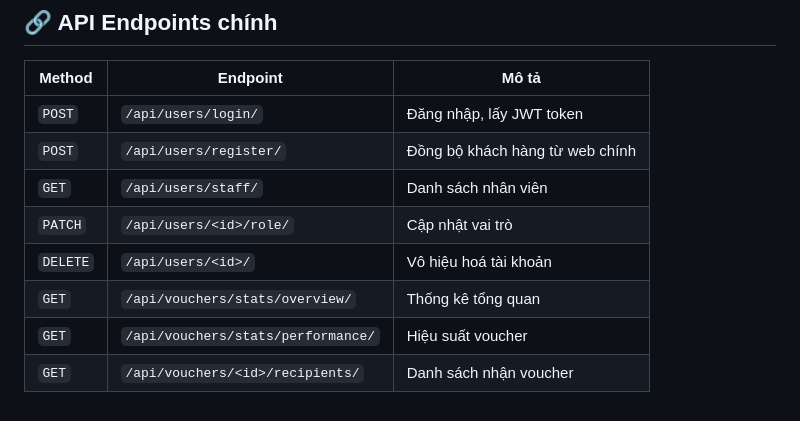
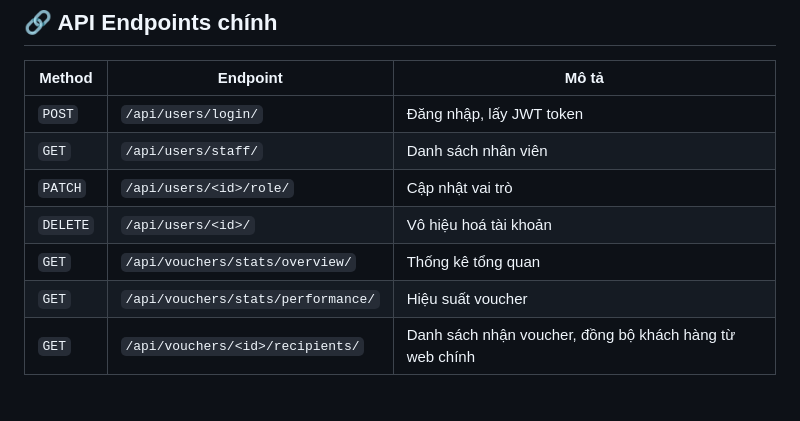
Before and after one commit to khoi-pham-it/DACN, a Markdown page: README.md, the part around the change. Rendered like a GitHub page.

Commit message:
Update description for voucher recipients endpoint

```diff
--- a/README.md
+++ b/README.md
@@ -199,10 +199,9 @@ DACN/
 | Method | Endpoint | Mô tả |
 |--------|----------|-------|
 | `POST` | `/api/users/login/` | Đăng nhập, lấy JWT token |
-| `POST` | `/api/users/register/` | Đồng bộ khách hàng từ web chính |
 | `GET` | `/api/users/staff/` | Danh sách nhân viên |
 | `PATCH` | `/api/users/<id>/role/` | Cập nhật vai trò |
 | `DELETE` | `/api/users/<id>/` | Vô hiệu hoá tài khoản |
 | `GET` | `/api/vouchers/stats/overview/` | Thống kê tổng quan |
 | `GET` | `/api/vouchers/stats/performance/` | Hiệu suất voucher |
-| `GET` | `/api/vouchers/<id>/recipients/` | Danh sách nhận voucher |
+| `GET` | `/api/vouchers/<id>/recipients/` | Danh sách nhận voucher, đồng bộ khách hàng từ web chính |
```
